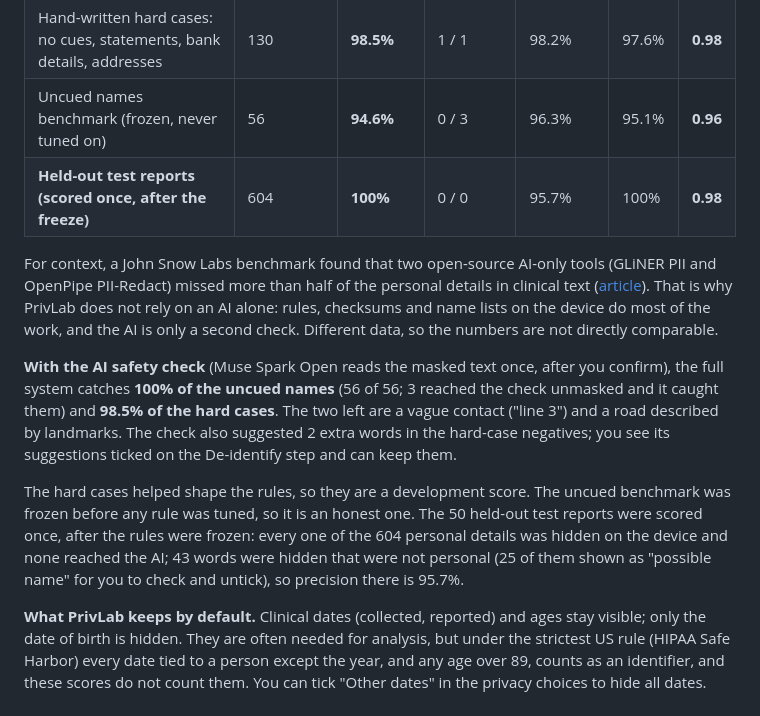
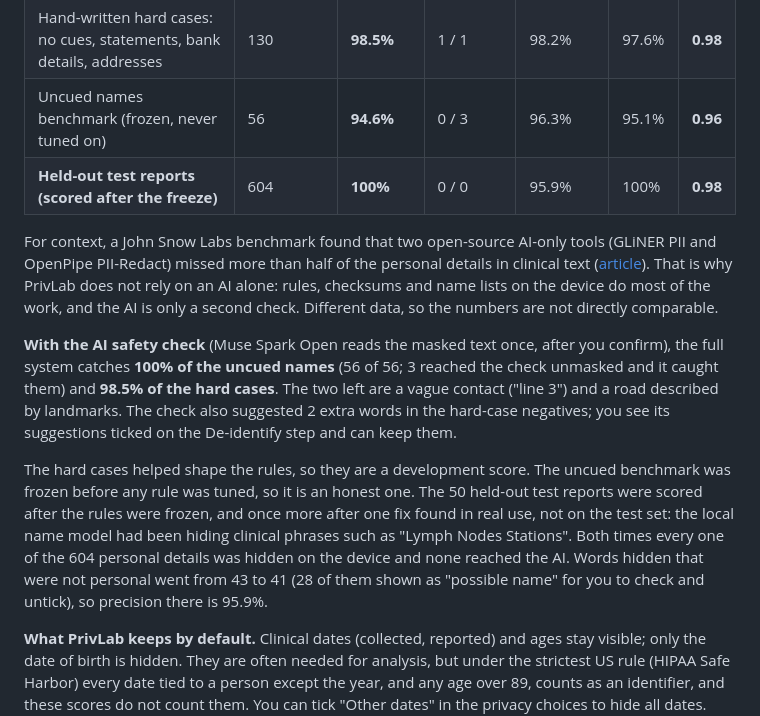
Before and after one commit to megan-chu/PrivLab, a Markdown page: README.md, the part around the change. Rendered like a GitHub page.

Commit message:
docs(docs): test split re-scored after the name-model fix: 604/604, 95.9%
Scored again after one fix found in real use (clinical phrases hidden as names), not tuned on test: all 604 hidden, none reached the AI; false alarms 43 to 41.

```diff
--- a/README.md
+++ b/README.md
@@ -207,7 +207,7 @@ are: each personal detail is fully hidden, partly hidden (part still shows) or m
 | Tricky formats (red-team) | 30 | **100%** | 0 / 0 | 98.8% | 100% | **0.99** |
 | Hand-written hard cases: no cues, statements, bank details, addresses | 130 | **98.5%** | 1 / 1 | 98.2% | 97.6% | **0.98** |
 | Uncued names benchmark (frozen, never tuned on) | 56 | **94.6%** | 0 / 3 | 96.3% | 95.1% | **0.96** |
-| **Held-out test reports (scored once, after the freeze)** | 604 | **100%** | 0 / 0 | 95.7% | 100% | **0.98** |
+| **Held-out test reports (scored after the freeze)** | 604 | **100%** | 0 / 0 | 95.9% | 100% | **0.98** |
 
 For context, a John Snow Labs benchmark found that two open-source AI-only tools (GLiNER PII and OpenPipe PII-Redact)
 missed more than half of the personal details in clinical text ([article](https://medium.com/john-snow-labs/how-good-are-open-source-llm-based-de-identification-tools-in-a-medical-context-6600ddac6a0f)).
@@ -220,9 +220,11 @@ cases**. The two left are a vague contact ("line 3") and a road described by lan
 extra words in the hard-case negatives; you see its suggestions ticked on the De-identify step and can keep them.
 
 The hard cases helped shape the rules, so they are a development score. The uncued benchmark was frozen before any
-rule was tuned, so it is an honest one. The 50 held-out test reports were scored once, after the rules were frozen:
-every one of the 604 personal details was hidden on the device and none reached the AI; 43 words were hidden that
-were not personal (25 of them shown as "possible name" for you to check and untick), so precision there is 95.7%.
+rule was tuned, so it is an honest one. The 50 held-out test reports were scored after the rules were frozen, and
+once more after one fix found in real use, not on the test set: the local name model had been hiding clinical
+phrases such as "Lymph Nodes Stations". Both times every one of the 604 personal details was hidden on the device and
+none reached the AI. Words hidden that were not personal went from 43 to 41 (28 of them shown as "possible name" for
+you to check and untick), so precision there is 95.9%.
 
 **What PrivLab keeps by default.** Clinical dates (collected, reported) and ages stay visible; only the date of birth is
 hidden. They are often needed for analysis, but under the strictest US rule (HIPAA Safe Harbor) every date tied to a
```
Also changed, not shown: docs/WRITEUP.md (+3 -2 lines).
